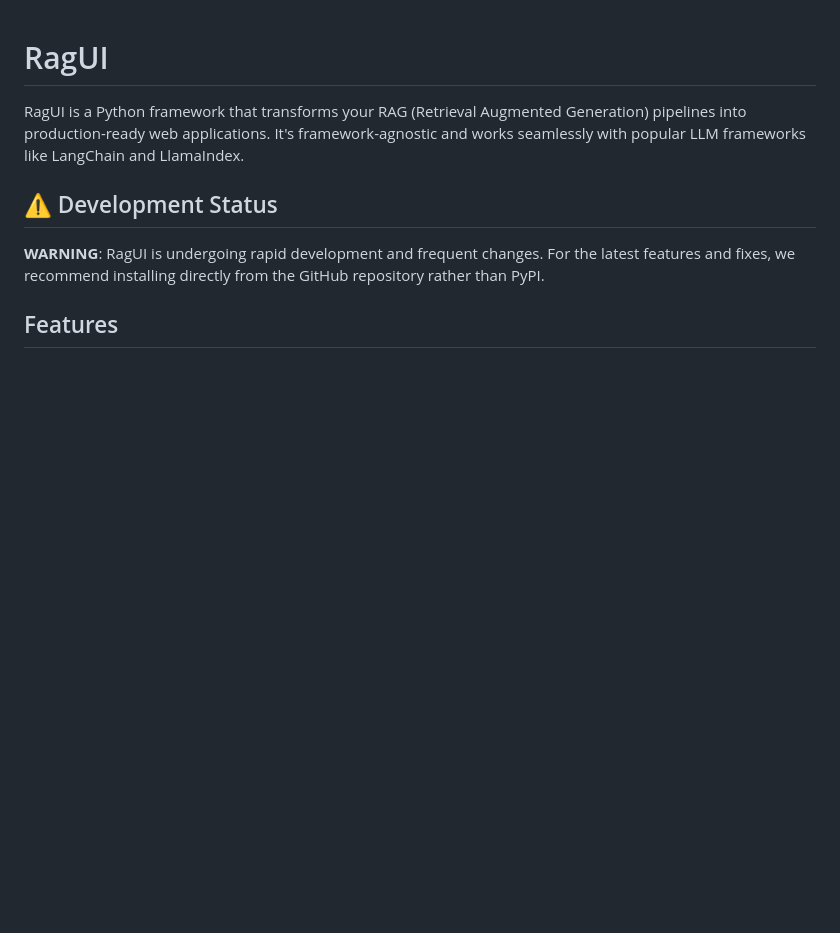
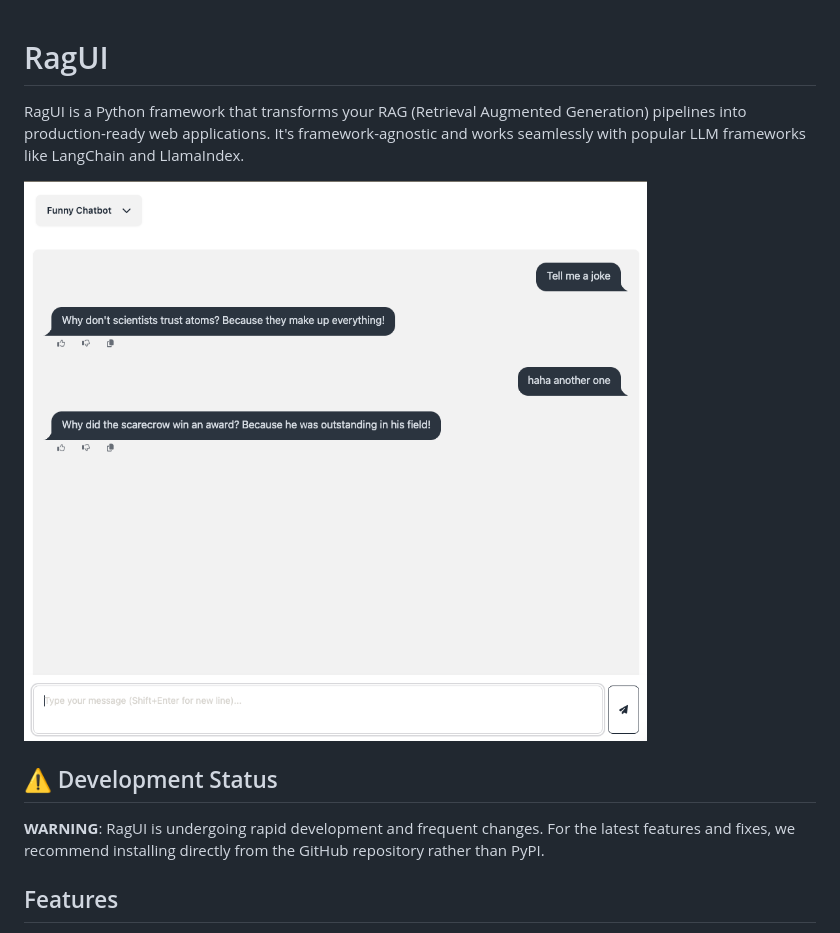
Before and after one commit to spyrosavl/ragui, a Markdown page: README.md, the part around the change. GitHub-like rendering; pictures changed too: docs/assets/ui_example.png (added); blank space fills up the shorter version.

Commit message:
Add example image to README.md

```diff
--- a/README.md
+++ b/README.md
@@ -1,6 +1,8 @@
 # RagUI
 
 RagUI is a Python framework that transforms your RAG (Retrieval Augmented Generation) pipelines into production-ready web applications. It's framework-agnostic and works seamlessly with popular LLM frameworks like LangChain and LlamaIndex.
+
+![RagUI Example](docs/assets/ui_example.png)
 
 ## ⚠️ Development Status
 **WARNING**: RagUI is undergoing rapid development and frequent changes. For the latest features and fixes, we recommend installing directly from the GitHub repository rather than PyPI.
```
